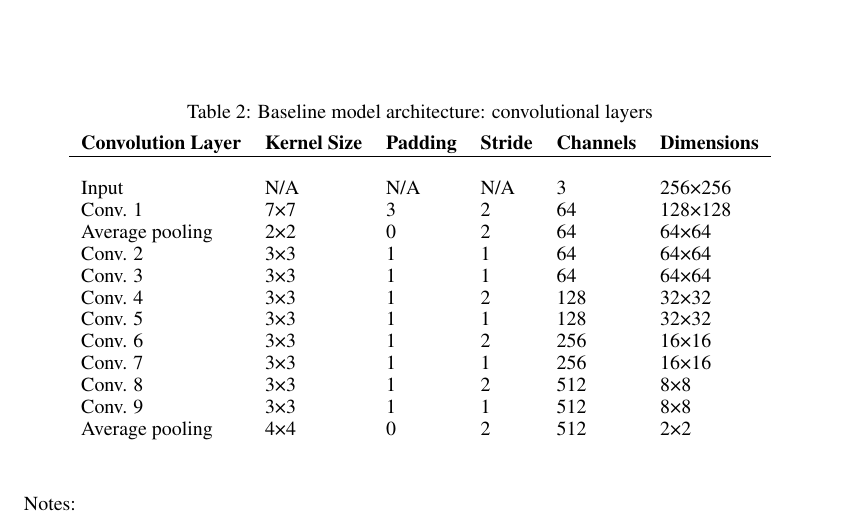
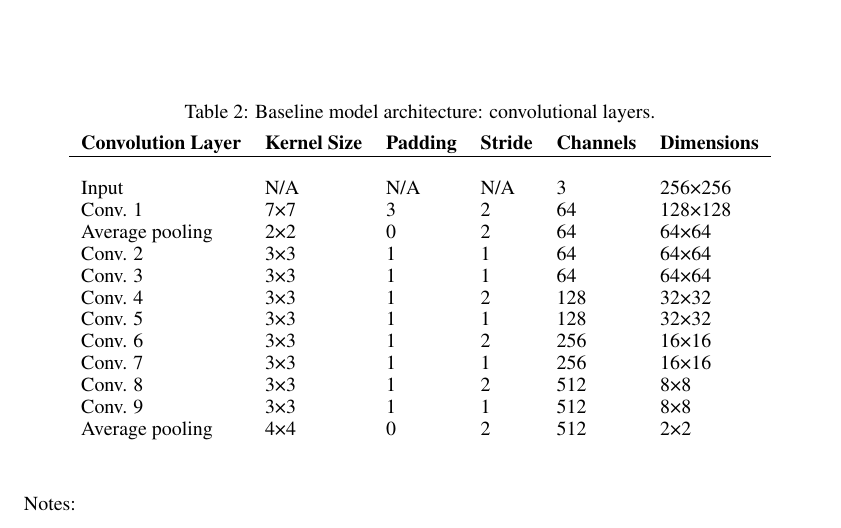
Before and after one commit to WilliamJWen/Project42, a LaTeX paper (reports/2.7_Project_Proposal/latex/APS360_Project.tex): part of page 6 of 11, cut so that both start at the same text. Compiled offline with pdfLaTeX.

Commit message:
Small change

```diff
--- a/reports/2.7_Project_Proposal/latex/APS360_Project.tex
+++ b/reports/2.7_Project_Proposal/latex/APS360_Project.tex
@@ -225,7 +225,7 @@ Our baseline model will mirror \citet{wang2020cnngeneratedimagessurprisinglyeasy
 We will not use ResNet-50 due to its complexity. Instead, we will implement our own ResNet-inspired 10-layer CNN as detailed in Table \ref{baseline_arch}.
 
     \begin{table}[t]
-    \caption{Baseline model architecture: convolutional layers}
+    \caption{Baseline model architecture: convolutional layers.}
     \label{baseline_arch}
     \begin{center}
     \begin{tabular}{llllll}
```
